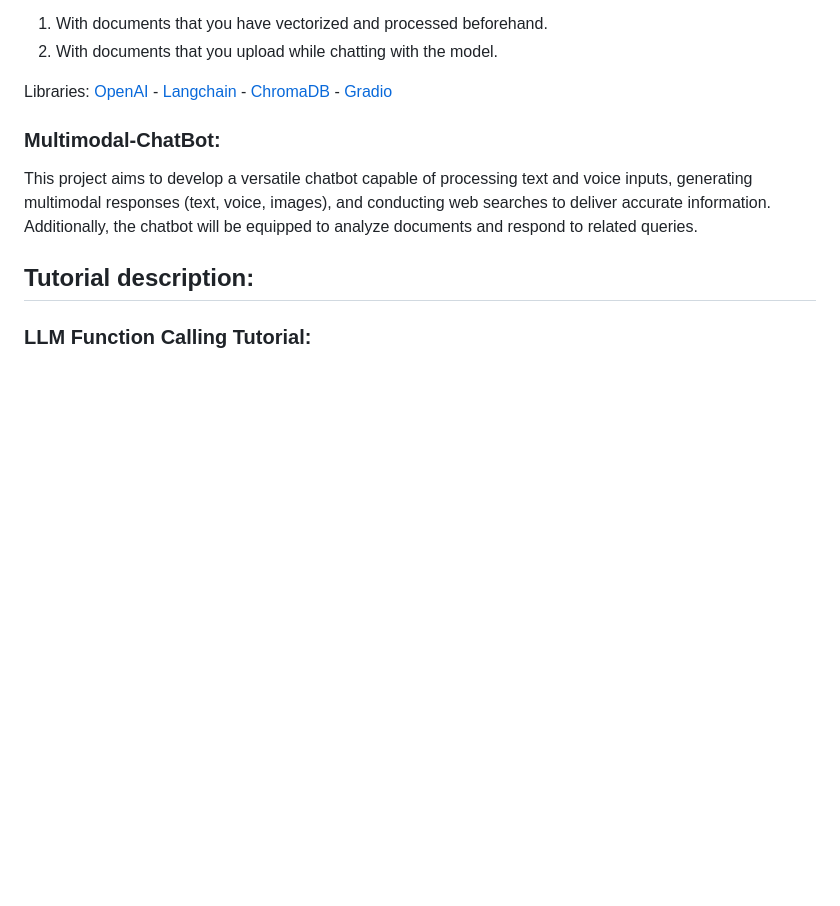
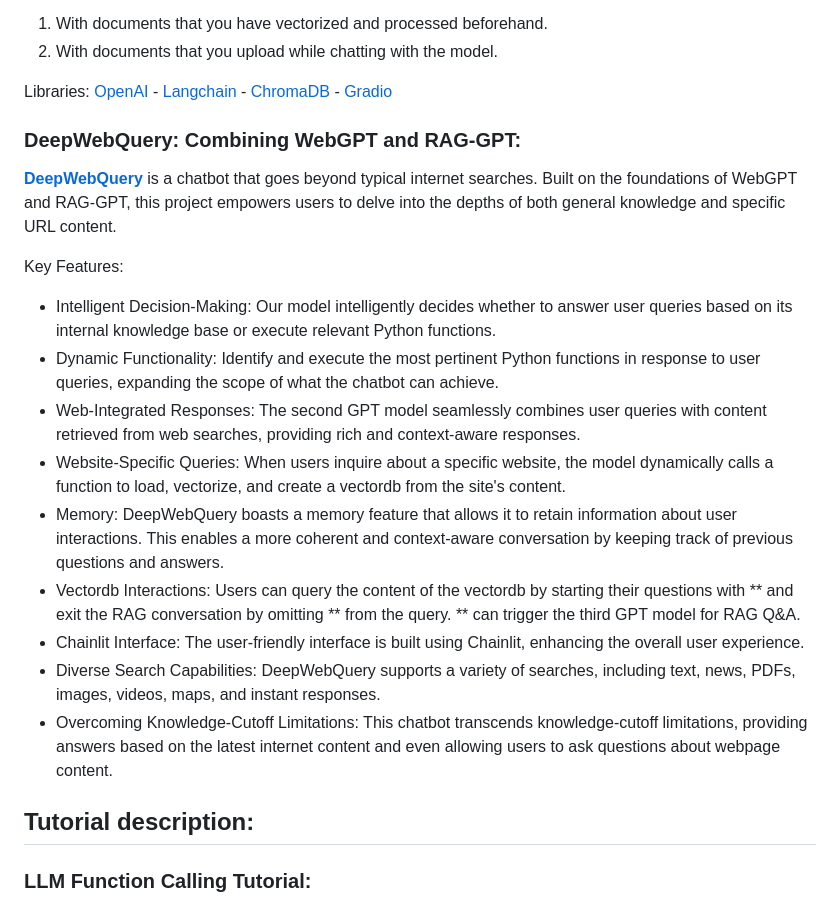
Before and after one commit to Farzad-R/LLM-Zero-to-Hundred, a Markdown page: README.md, the part around the change. Drawn GitHub-style; blank space fills up the shorter version.

```diff
--- a/README.md
+++ b/README.md
@@ -47,10 +47,27 @@ Libraries: [OpenAI](https://platform.openai.com/docs/models/overview) (It uses G
 Libraries: [OpenAI](https://platform.openai.com/docs/models/overview) - [Langchain](https://python.langchain.com/docs/get_started/quickstart) - [ChromaDB](https://www.trychroma.com/) - [Gradio](https://www.gradio.app/guides/quickstart)
 </p>
 
+<a id="DeepWebQuery"></a>
+<h3>DeepWebQuery: Combining WebGPT and RAG-GPT:</h3>
+<p>
+<a style=" white-space:nowrap; " href="https://github.com/Farzad-R/LLM-Zero-to-Hundred/tree/master/RAG-GPT"><b>DeepWebQuery</b></a> is a chatbot that goes beyond typical internet searches. Built on the foundations of WebGPT and RAG-GPT, this project empowers users to delve into the depths of both general knowledge and specific URL content.
 
-<a id="Multimodal-ChatBot"></a>
+Key Features:</br>
+
+* Intelligent Decision-Making: Our model intelligently decides whether to answer user queries based on its internal knowledge base or execute relevant Python functions.
+* Dynamic Functionality: Identify and execute the most pertinent Python functions in response to user queries, expanding the scope of what the chatbot can achieve.
+* Web-Integrated Responses: The second GPT model seamlessly combines user queries with content retrieved from web searches, providing rich and context-aware responses.
+* Website-Specific Queries: When users inquire about a specific website, the model dynamically calls a function to load, vectorize, and create a vectordb from the site's content.
+* Memory: DeepWebQuery boasts a memory feature that allows it to retain information about user interactions. This enables a more coherent and context-aware conversation by keeping track of previous questions and answers.
+* Vectordb Interactions: Users can query the content of the vectordb by starting their questions with ** and exit the RAG conversation by omitting ** from the query. ** can trigger the third GPT model for RAG Q&A.
+* Chainlit Interface: The user-friendly interface is built using Chainlit, enhancing the overall user experience.
+* Diverse Search Capabilities: DeepWebQuery supports a variety of searches, including text, news, PDFs, images, videos, maps, and instant responses.
+* Overcoming Knowledge-Cutoff Limitations: This chatbot transcends knowledge-cutoff limitations, providing answers based on the latest internet content and even allowing users to ask questions about webpage content.
+
+
+<!-- <a id="Multimodal-ChatBot"></a>
 <h3>Multimodal-ChatBot:</h3>
-This project aims to develop a versatile chatbot capable of processing text and voice inputs, generating multimodal responses (text, voice, images), and conducting web searches to deliver accurate information. Additionally, the chatbot will be equipped to analyze documents and respond to related queries.
+This project aims to develop a versatile chatbot capable of processing text and voice inputs, generating multimodal responses (text, voice, images), and conducting web searches to deliver accurate information. Additionally, the chatbot will be equipped to analyze documents and respond to related queries. -->
 
 ## Tutorial description:
 <a id="LLM-function-calling-tutorial"></a>
```
Also changed, not shown: DeepWebQuery/README.md (+1 -1 lines).
